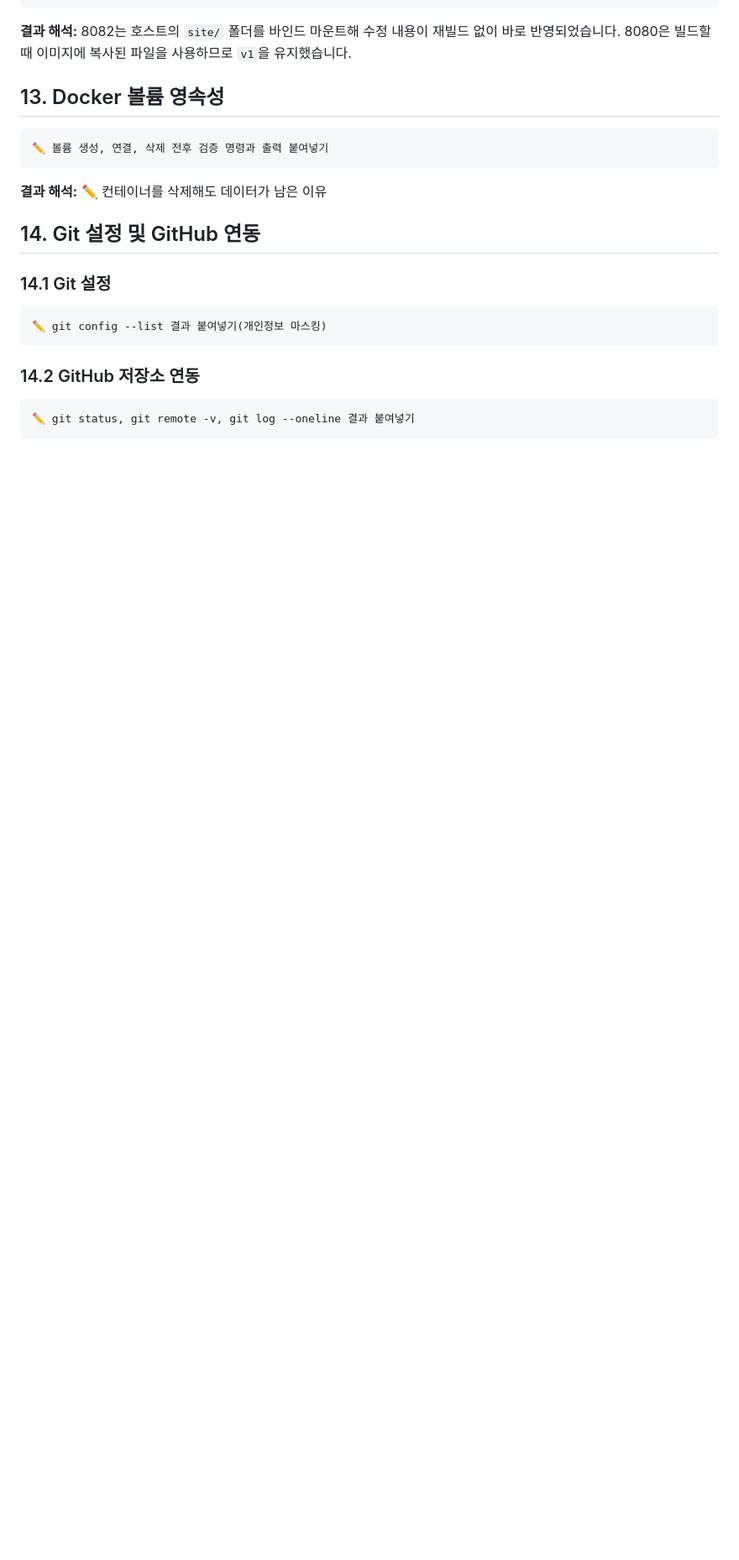
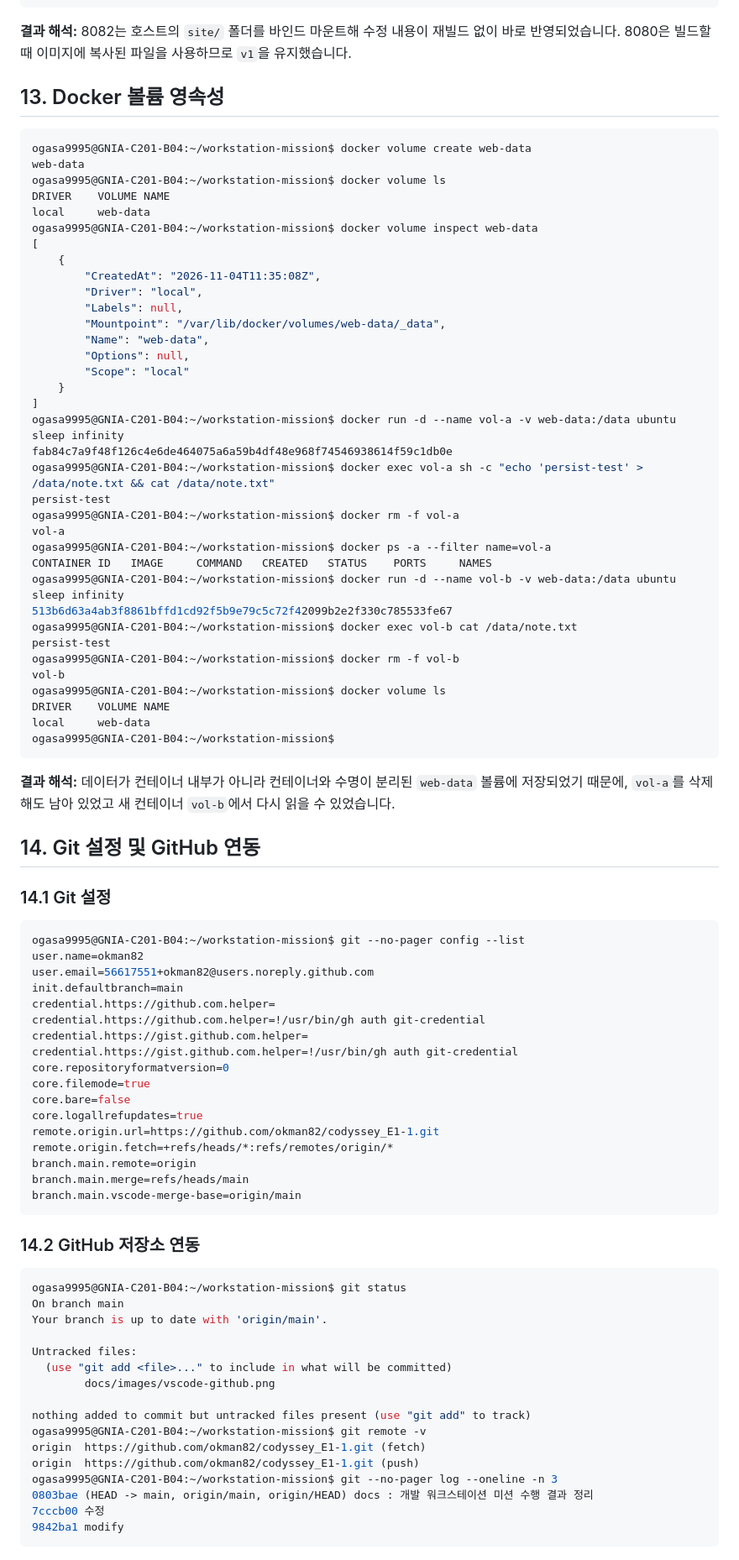
Before and after one commit to okman82/codyssey_E1-1, a Markdown page: README.md, the part around one of its changes. Shown at 84% size. GitHub-like rendering; blank space fills up the shorter version.

Commit message:
modify

````diff
--- a/README.md
+++ b/README.md
@@ -883,10 +883,44 @@ docker rm -f vol-b
 -->
 
 ```bash
-✏️ 볼륨 생성, 연결, 삭제 전후 검증 명령과 출력 붙여넣기
+ogasa9995@GNIA-C201-B04:~/workstation-mission$ docker volume create web-data
+web-data
+ogasa9995@GNIA-C201-B04:~/workstation-mission$ docker volume ls
+DRIVER    VOLUME NAME
+local     web-data
+ogasa9995@GNIA-C201-B04:~/workstation-mission$ docker volume inspect web-data
+[
+    {
+        "CreatedAt": "2026-11-04T11:35:08Z",
+        "Driver": "local",
+        "Labels": null,
+        "Mountpoint": "/var/lib/docker/volumes/web-data/_data",
+        "Name": "web-data",
+        "Options": null,
+        "Scope": "local"
+    }
+]
+ogasa9995@GNIA-C201-B04:~/workstation-mission$ docker run -d --name vol-a -v web-data:/data ubuntu sleep infinity
+fab84c7a9f48f126c4e6de464075a6a59b4df48e968f74546938614f59c1db0e
+ogasa9995@GNIA-C201-B04:~/workstation-mission$ docker exec vol-a sh -c "echo 'persist-test' > /data/note.txt && cat /data/note.txt"
+persist-test
+ogasa9995@GNIA-C201-B04:~/workstation-mission$ docker rm -f vol-a
+vol-a
+ogasa9995@GNIA-C201-B04:~/workstation-mission$ docker ps -a --filter name=vol-a
+CONTAINER ID   IMAGE     COMMAND   CREATED   STATUS    PORTS     NAMES
+ogasa9995@GNIA-C201-B04:~/workstation-mission$ docker run -d --name vol-b -v web-data:/data ubuntu sleep infinity
+513b6d63a4ab3f8861bffd1cd92f5b9e79c5c72f42099b2e2f330c785533fe67
+ogasa9995@GNIA-C201-B04:~/workstation-mission$ docker exec vol-b cat /data/note.txt
+persist-test
+ogasa9995@GNIA-C201-B04:~/workstation-mission$ docker rm -f vol-b
+vol-b
+ogasa9995@GNIA-C201-B04:~/workstation-mission$ docker volume ls
+DRIVER    VOLUME NAME
+local     web-data
+ogasa9995@GNIA-C201-B04:~/workstation-mission$
 ```
 
-**결과 해석:** ✏️ 컨테이너를 삭제해도 데이터가 남은 이유
+**결과 해석:** 데이터가 컨테이너 내부가 아니라 컨테이너와 수명이 분리된 `web-data` 볼륨에 저장되었기 때문에, `vol-a`를 삭제해도 남아 있었고 새 컨테이너 `vol-b`에서 다시 읽을 수 있었습니다.
 
 ## 14. Git 설정 및 GitHub 연동
 
@@ -922,13 +956,44 @@ VSCode의 GitHub 로그인 상태와 원격 저장소 연결 화면을 캡처합
 ### 14.1 Git 설정
 
 ```bash
-✏️ git config --list 결과 붙여넣기(개인정보 마스킹)
+ogasa9995@GNIA-C201-B04:~/workstation-mission$ git --no-pager config --list
+user.name=okman82
+user.email=56617551+okman82@users.noreply.github.com
+init.defaultbranch=main
+credential.https://github.com.helper=
+credential.https://github.com.helper=!/usr/bin/gh auth git-credential
+credential.https://gist.github.com.helper=
+credential.https://gist.github.com.helper=!/usr/bin/gh auth git-credential
+core.repositoryformatversion=0
+core.filemode=true
+core.bare=false
+core.logallrefupdates=true
+remote.origin.url=https://github.com/okman82/codyssey_E1-1.git
+remote.origin.fetch=+refs/heads/*:refs/remotes/origin/*
+branch.main.remote=origin
+branch.main.merge=refs/heads/main
+branch.main.vscode-merge-base=origin/main
 ```
 
 ### 14.2 GitHub 저장소 연동
 
 ```bash
-✏️ git status, git remote -v, git log --oneline 결과 붙여넣기
+ogasa9995@GNIA-C201-B04:~/workstation-mission$ git status
+On branch main
+Your branch is up to date with 'origin/main'.
+
+Untracked files:
+  (use "git add <file>..." to include in what will be committed)
+        docs/images/vscode-github.png
+
+nothing added to commit but untracked files present (use "git add" to track)
+ogasa9995@GNIA-C201-B04:~/workstation-mission$ git remote -v
+origin  https://github.com/okman82/codyssey_E1-1.git (fetch)
+origin  https://github.com/okman82/codyssey_E1-1.git (push)
+ogasa9995@GNIA-C201-B04:~/workstation-mission$ git --no-pager log --oneline -n 3
+0803bae (HEAD -> main, origin/main, origin/HEAD) docs : 개발 워크스테이션 미션 수행 결과 정리
+7cccb00 수정
+9842ba1 modify
 ```
 
 ![VSCode GitHub 연동 화면](docs/images/vscode-github.png)
````
Also changed, not shown: other parts of README.md (+38 -23 lines), docs/images/vscode-github.png (added).
